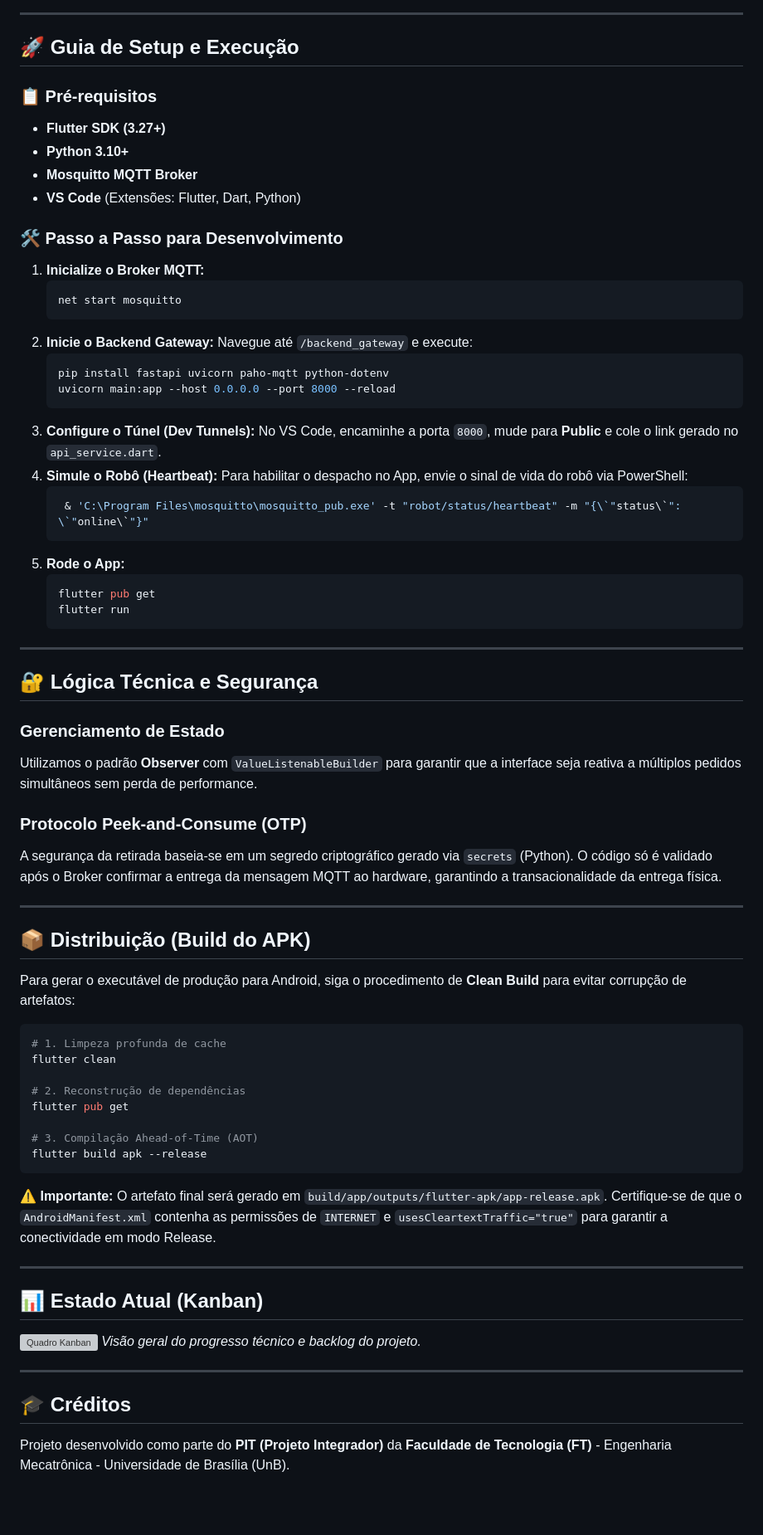
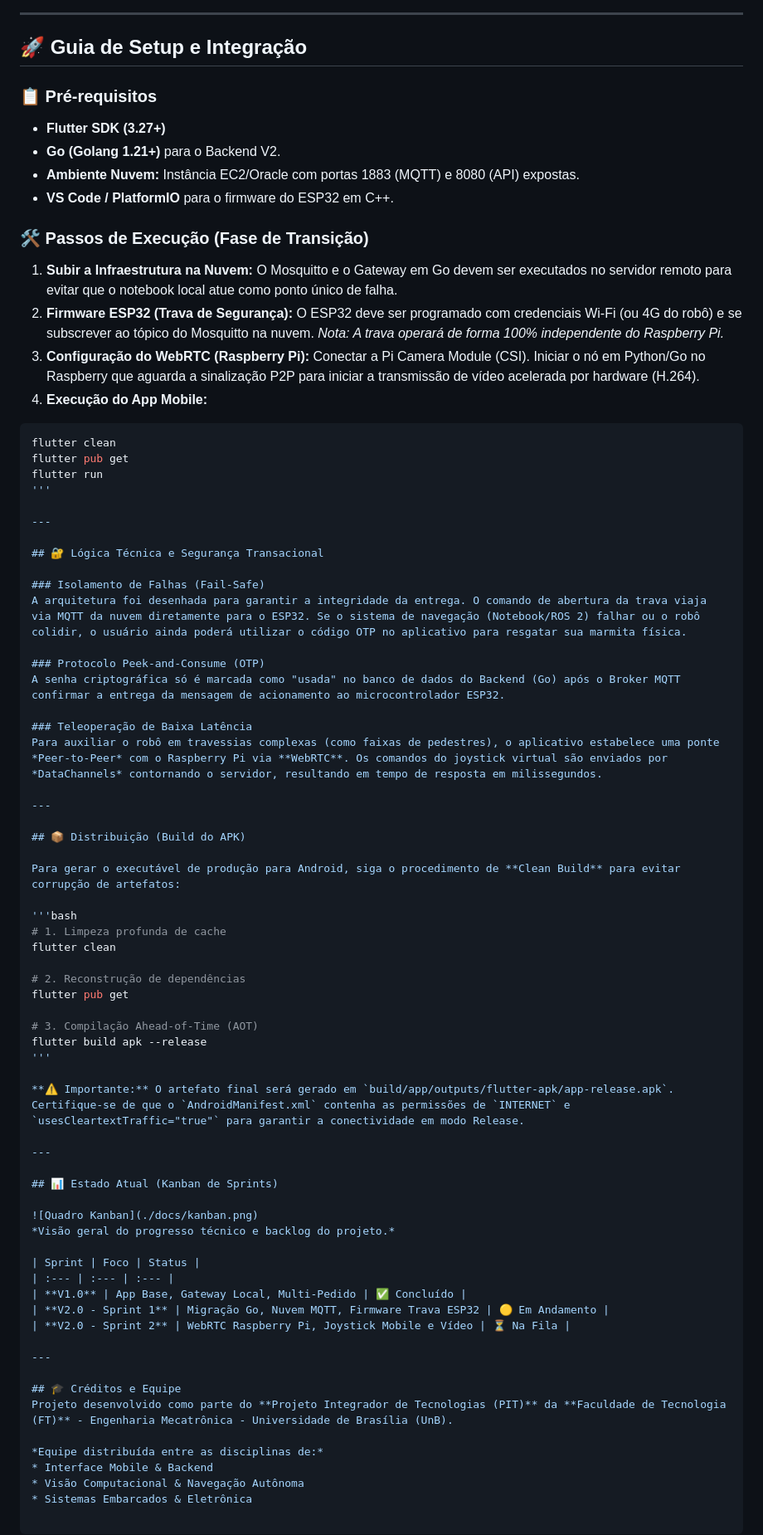
Before and after one commit to Santana-DS/unbot-delivery-system, a Markdown page: README.md, the part around one of its changes. Shown at 83% size. Drawn GitHub-style; blank space fills up the shorter version; grey boxes are pictures that could not be loaded.

````diff
--- a/README.md
+++ b/README.md
@@ -55,48 +60,41 @@ graph TD
 
 ---
 
-## 🚀 Guia de Setup e Execução
+## 🚀 Guia de Setup e Integração
 
 ### 📋 Pré-requisitos
 * **Flutter SDK (3.27+)**
-* **Python 3.10+**
-* **Mosquitto MQTT Broker**
-* **VS Code** (Extensões: Flutter, Dart, Python)
+* **Go (Golang 1.21+)** para o Backend V2.
+* **Ambiente Nuvem:** Instância EC2/Oracle com portas 1883 (MQTT) e 8080 (API) expostas.
+* **VS Code / PlatformIO** para o firmware do ESP32 em C++.
 
-### 🛠️ Passo a Passo para Desenvolvimento
+### 🛠️ Passos de Execução (Fase de Transição)
 
-1.  **Inicialize o Broker MQTT:**
-    ```bash
-    net start mosquitto
-    ```
-2.  **Inicie o Backend Gateway:**
-    Navegue até `/backend_gateway` e execute:
-    ```bash
-    pip install fastapi uvicorn paho-mqtt python-dotenv
-    uvicorn main:app --host 0.0.0.0 --port 8000 --reload
-    ```
-3.  **Configure o Túnel (Dev Tunnels):**
-    No VS Code, encaminhe a porta `8000`, mude para **Public** e cole o link gerado no `api_service.dart`.
-4.  **Simule o Robô (Heartbeat):**
-    Para habilitar o despacho no App, envie o sinal de vida do robô via PowerShell:
-    ```bash
-     & 'C:\Program Files\mosquitto\mosquitto_pub.exe' -t "robot/status/heartbeat" -m "{\`"status\`": \`"online\`"}"
-    ```
-5.  **Rode o App:**
-    ```bash
-    flutter pub get
-    flutter run
-    ```
+1.  **Subir a Infraestrutura na Nuvem:**
+    O Mosquitto e o Gateway em Go devem ser executados no servidor remoto para evitar que o notebook local atue como ponto único de falha.
+2.  **Firmware ESP32 (Trava de Segurança):**
+    O ESP32 deve ser programado com credenciais Wi-Fi (ou 4G do robô) e se subscrever ao tópico do Mosquitto na nuvem. *Nota: A trava operará de forma 100% independente do Raspberry Pi.*
+3.  **Configuração do WebRTC (Raspberry Pi):**
+    Conectar a Pi Camera Module (CSI). Iniciar o nó em Python/Go no Raspberry que aguarda a sinalização P2P para iniciar a transmissão de vídeo acelerada por hardware (H.264).
+4.  **Execução do App Mobile:**
+```bash
+flutter clean
+flutter pub get
+flutter run
+'''
 
 ---
 
-## 🔐 Lógica Técnica e Segurança
+## 🔐 Lógica Técnica e Segurança Transacional
 
-### Gerenciamento de Estado
-Utilizamos o padrão **Observer** com `ValueListenableBuilder` para garantir que a interface seja reativa a múltiplos pedidos simultâneos sem perda de performance.
+### Isolamento de Falhas (Fail-Safe)
+A arquitetura foi desenhada para garantir a integridade da entrega. O comando de abertura da trava viaja via MQTT da nuvem diretamente para o ESP32. Se o sistema de navegação (Notebook/ROS 2) falhar ou o robô colidir, o usuário ainda poderá utilizar o código OTP no aplicativo para resgatar sua marmita física.
 
 ### Protocolo Peek-and-Consume (OTP)
-A segurança da retirada baseia-se em um segredo criptográfico gerado via `secrets` (Python). O código só é validado após o Broker confirmar a entrega da mensagem MQTT ao hardware, garantindo a transacionalidade da entrega física.
+A senha criptográfica só é marcada como "usada" no banco de dados do Backend (Go) após o Broker MQTT confirmar a entrega da mensagem de acionamento ao microcontrolador ESP32.
+
+### Teleoperação de Baixa Latência
+Para auxiliar o robô em travessias complexas (como faixas de pedestres), o aplicativo estabelece uma ponte *Peer-to-Peer* com o Raspberry Pi via **WebRTC**. Os comandos do joystick virtual são enviados por *DataChannels* contornando o servidor, resultando em tempo de resposta em milissegundos.
 
 ---
 
@@ -104,7 +102,7 @@ A segurança da retirada baseia-se em um segredo criptográfico gerado via `secr
 
 Para gerar o executável de produção para Android, siga o procedimento de **Clean Build** para evitar corrupção de artefatos:
 
-```bash
+'''bash
 # 1. Limpeza profunda de cache
 flutter clean
 
@@ -113,19 +111,29 @@ flutter pub get
 
 # 3. Compilação Ahead-of-Time (AOT)
 flutter build apk --release
-```
+'''
 
 **⚠️ Importante:** O artefato final será gerado em `build/app/outputs/flutter-apk/app-release.apk`. Certifique-se de que o `AndroidManifest.xml` contenha as permissões de `INTERNET` e `usesCleartextTraffic="true"` para garantir a conectividade em modo Release.
 
 ---
 
-## 📊 Estado Atual (Kanban)
+## 📊 Estado Atual (Kanban de Sprints)
 
 ![Quadro Kanban](./docs/kanban.png)
 *Visão geral do progresso técnico e backlog do projeto.*
 
+| Sprint | Foco | Status |
+| :--- | :--- | :--- |
+| **V1.0** | App Base, Gateway Local, Multi-Pedido | ✅ Concluído |
+| **V2.0 - Sprint 1** | Migração Go, Nuvem MQTT, Firmware Trava ESP32 | 🟡 Em Andamento |
+| **V2.0 - Sprint 2** | WebRTC Raspberry Pi, Joystick Mobile e Vídeo | ⏳ Na Fila |
 
 ---
 
-## 🎓 Créditos
-Projeto desenvolvido como parte do **PIT (Projeto Integrador)** da **Faculdade de Tecnologia (FT)** - Engenharia Mecatrônica - Universidade de Brasília (UnB).
+## 🎓 Créditos e Equipe
+Projeto desenvolvido como parte do **Projeto Integrador de Tecnologias (PIT)** da **Faculdade de Tecnologia (FT)** - Engenharia Mecatrônica - Universidade de Brasília (UnB).
+
+*Equipe distribuída entre as disciplinas de:*
+* Interface Mobile & Backend
+* Visão Computacional & Navegação Autônoma
+* Sistemas Embarcados & Eletrônica
````
Also changed, not shown: other parts of README.md (+38 -33 lines).
